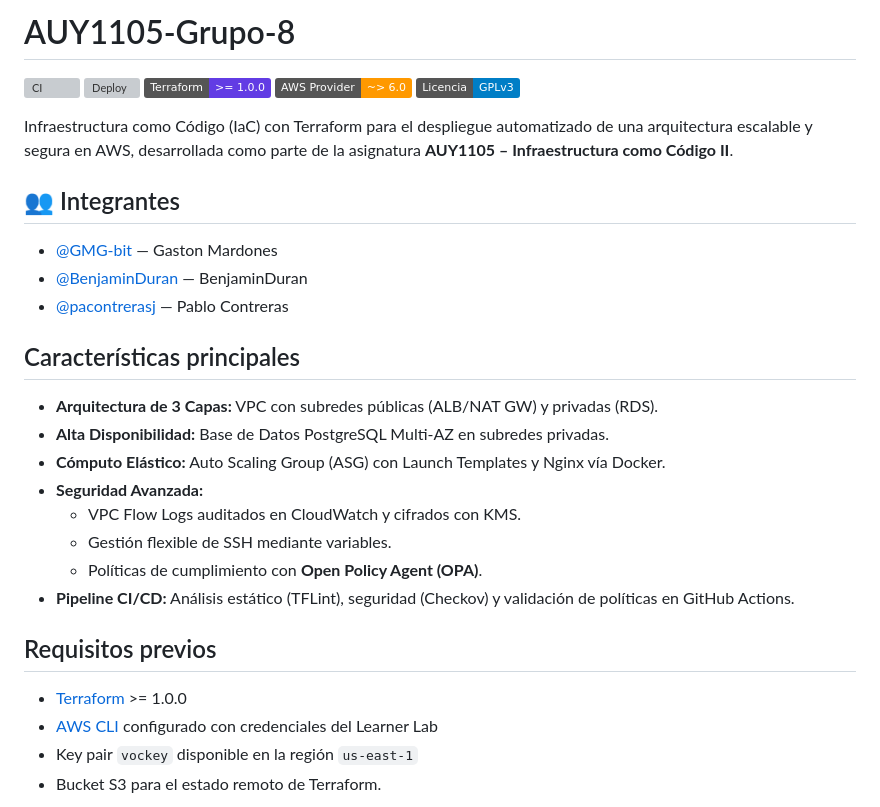
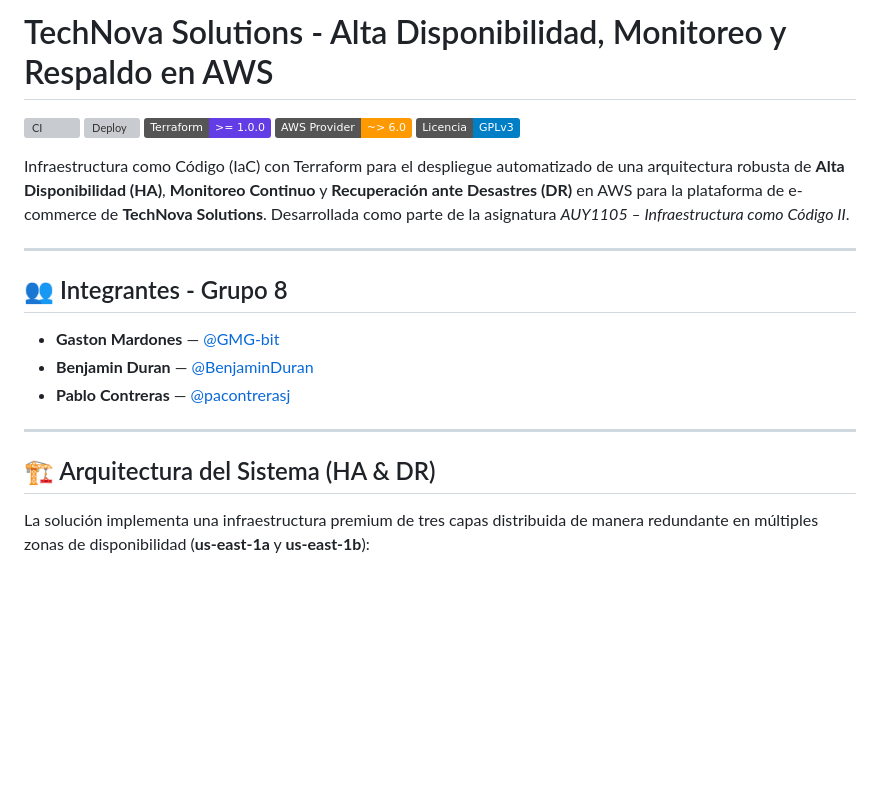
Before and after one commit to GMG-bit/AUY1105-Grupo-8, a Markdown page: README.md, the part around one of its changes. GitHub-like rendering; badges without logos; blank space fills up the shorter version; grey boxes are pictures that could not be loaded.

```diff
--- a/README.md
+++ b/README.md
@@ -1,4 +1,4 @@
-# AUY1105-Grupo-8
+# TechNova Solutions - Alta Disponibilidad, Monitoreo y Respaldo en AWS
 
 [![CI](https://img.shields.io/github/actions/workflow/status/GMG-bit/AUY1105-Grupo-8/main.yml?branch=main&label=CI&logo=github)](https://github.com/GMG-bit/AUY1105-Grupo-8/actions/workflows/main.yml)
 [![Deploy](https://img.shields.io/github/actions/workflow/status/GMG-bit/AUY1105-Grupo-8/deploy.yml?label=Deploy&logo=github)](https://github.com/GMG-bit/AUY1105-Grupo-8/actions/workflows/deploy.yml)
@@ -6,29 +6,19 @@
 [![AWS Provider](https://img.shields.io/badge/AWS%20Provider-~%3E%206.0-FF9900?logo=amazon-aws)](https://registry.terraform.io/providers/hashicorp/aws/latest)
 [![Licencia](https://img.shields.io/badge/Licencia-GPLv3-blue)](LICENSE)
 
-Infraestructura como Código (IaC) con Terraform para el despliegue automatizado de una arquitectura escalable y segura en AWS, desarrollada como parte de la asignatura **AUY1105 – Infraestructura como Código II**.
+Infraestructura como Código (IaC) con Terraform para el despliegue automatizado de una arquitectura robusta de **Alta Disponibilidad (HA)**, **Monitoreo Continuo** y **Recuperación ante Desastres (DR)** en AWS para la plataforma de e-commerce de **TechNova Solutions**. Desarrollada como parte de la asignatura *AUY1105 – Infraestructura como Código II*.
 
-## 👥 Integrantes
+---
 
-- [@GMG-bit](https://github.com/GMG-bit) — Gaston Mardones
-- [@BenjaminDuran](https://github.com/BenjaminDuran) — BenjaminDuran
-- [@pacontrerasj](https://github.com/pacontrerasj) — Pablo Contreras
+## 👥 Integrantes - Grupo 8
 
-## Características principales
+* **Gaston Mardones** — [@GMG-bit](https://github.com/GMG-bit)
+* **Benjamin Duran** — [@BenjaminDuran](https://github.com/BenjaminDuran)
+* **Pablo Contreras** — [@pacontrerasj](https://github.com/pacontrerasj)
 
-- **Arquitectura de 3 Capas:** VPC con subredes públicas (ALB/NAT GW) y privadas (RDS).
-- **Alta Disponibilidad:** Base de Datos PostgreSQL Multi-AZ en subredes privadas.
-- **Cómputo Elástico:** Auto Scaling Group (ASG) con Launch Templates y Nginx vía Docker.
-- **Seguridad Avanzada:**
-  - VPC Flow Logs auditados en CloudWatch y cifrados con KMS.
-  - Gestión flexible de SSH mediante variables.
-  - Políticas de cumplimiento con **Open Policy Agent (OPA)**.
-- **Pipeline CI/CD:** Análisis estático (TFLint), seguridad (Checkov) y validación de políticas en GitHub Actions.
+---
 
-## Requisitos previos
+## 🏗️ Arquitectura del Sistema (HA & DR)
 
-- [Terraform](https://developer.hashicorp.com/terraform/install) >= 1.0.0
-- [AWS CLI](https://docs.aws.amazon.com/cli/latest/userguide/install-cliv2.html) configurado con credenciales del Learner Lab
-- Key pair `vockey` disponible en la región `us-east-1`
-- Bucket S3 para el estado remoto de Terraform.
+La solución implementa una infraestructura premium de tres capas distribuida de manera redundante en múltiples zonas de disponibilidad (**us-east-1a** y **us-east-1b**):
 
```
Also changed, not shown: other parts of README.md (+131 -47 lines).
